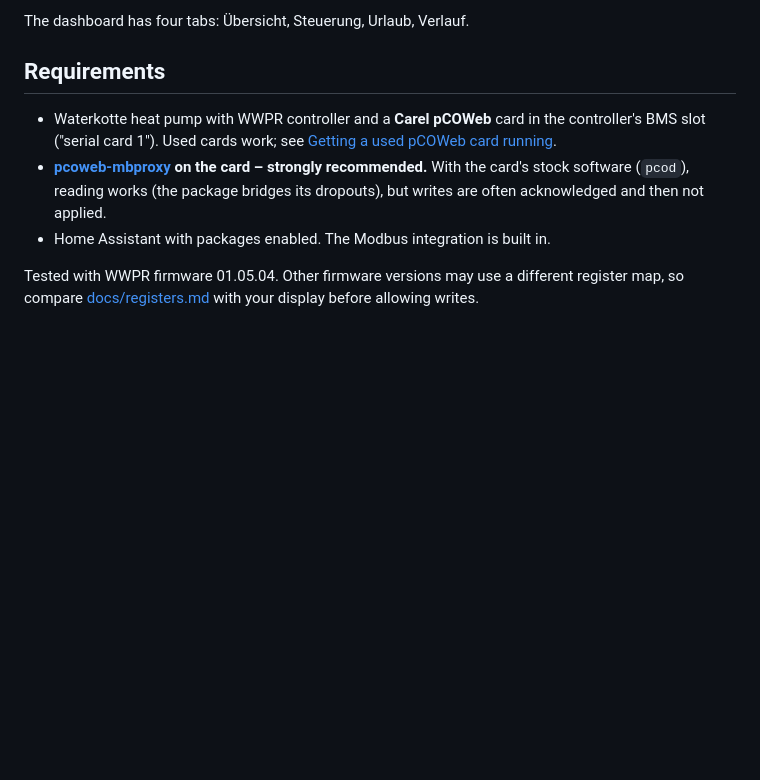
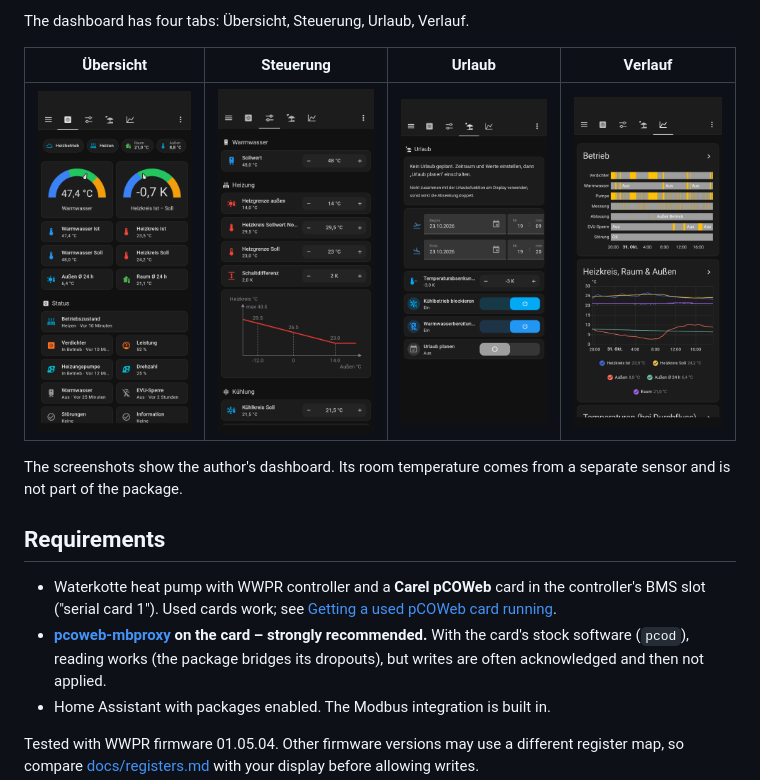
Before and after one commit to irockel/ha-waterkotte-wwpr, a Markdown page: README.md, the part around the change. GitHub-like rendering; pictures changed too: docs/images/steuerung.png (added), docs/images/uebersicht.png (added), docs/images/urlaub.png (added); blank space fills up the shorter version.

Commit message:
README: dashboard screenshots
Co-Authored-By: Claude Opus 5.5 <noreply@anthropic.com>

```diff
--- a/README.md
+++ b/README.md
@@ -28,6 +28,13 @@ Entity names and the dashboard are German, like the controller's display.
   itself, plus the runtime per year for heating, hot water and cooling.
 
 The dashboard has four tabs: Übersicht, Steuerung, Urlaub, Verlauf.
+
+| Übersicht | Steuerung | Urlaub | Verlauf |
+|---|---|---|---|
+| <img src="docs/images/uebersicht.png" width="200" alt="Overview: operating mode, hot water and heating circuit gauges, temperatures, status"> | <img src="docs/images/steuerung.png" width="200" alt="Settings: hot water setpoint, heating limits, heating curve graph"> | <img src="docs/images/urlaub.png" width="200" alt="Holiday: period, lowering, block cooling and hot water"> | <img src="docs/images/verlauf.png" width="200" alt="History: operation timeline and temperatures"> |
+
+The screenshots show the author's dashboard. Its room temperature comes from a separate sensor and is not part of
+the package.
 
 ## Requirements
 
```
